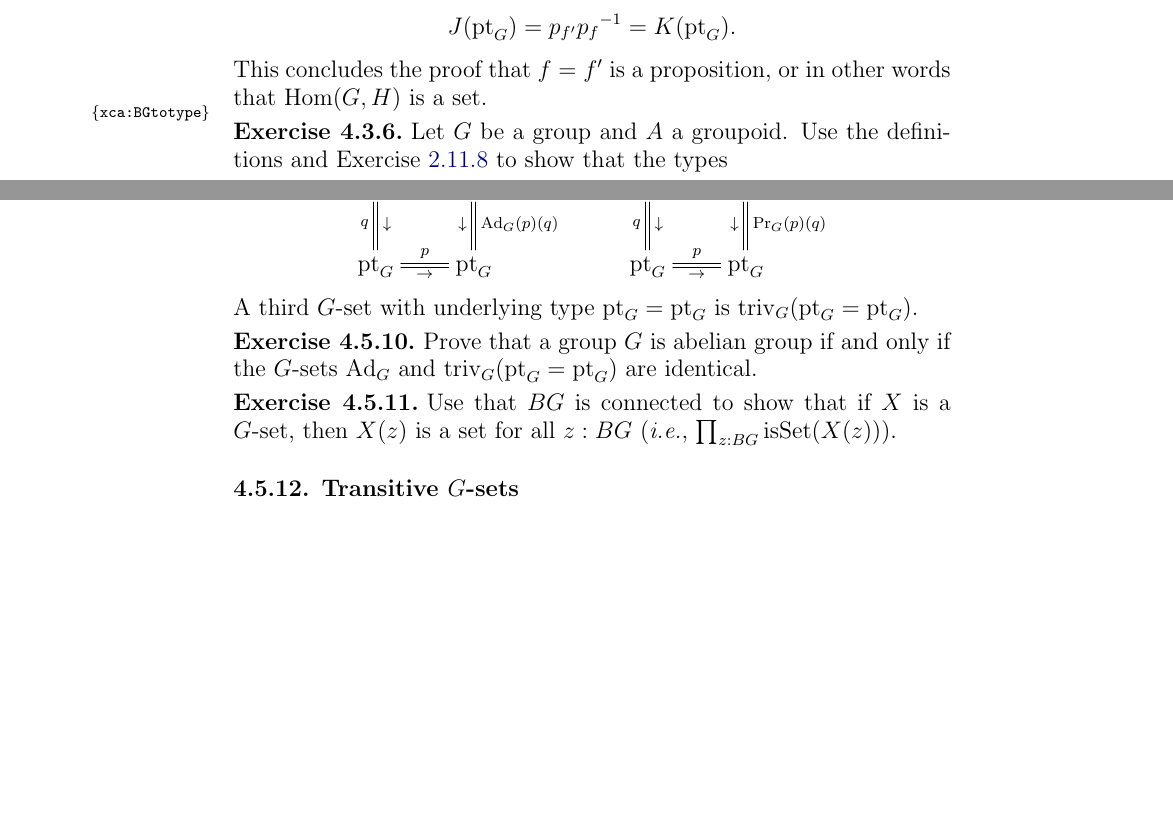
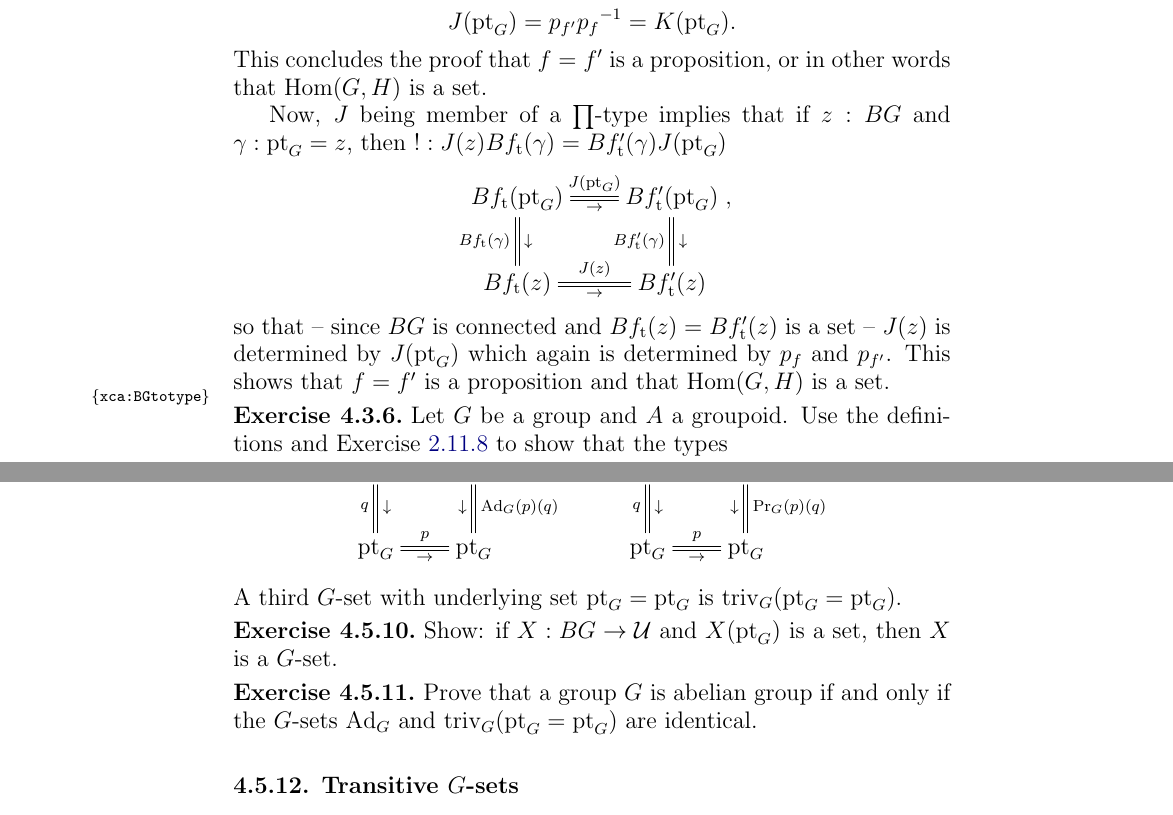
Before and after one commit to UniMath/SymmetryBook, a LaTeX thesis (book.tex, which reads group.tex, macros.tex): two parts of pages 96 and 103 of 197, joined at a grey line, cut so that both start at the same text, the shorter picture padded with empty space. Compiled offline with pdfLaTeX.

Commit message:
modifications 4.5.1-11

```diff
--- a/group.tex
+++ b/group.tex
@@ -800,17 +800,17 @@ In particular, we get homomorphisms $\Sigma_m\to\Sigma_{m+n}$ and $\Sigma_m\to\S
   %% (Unless I miss something of course, just tell me then.)
   %% ---------------------------------------------------------------
   %%
-  % Now, $J$ being member of a $\prod$-type implies that if $z:BG$ and
-  % $\gamma:\pt_G=z$, then $!:J(z)Bf_\div(\gamma)=Bf'_\div(\gamma) J(\pt_G)$
-  % $$\xymatrix{
-  %   Bf_\div(\pt_G)\ar@{=}[r]^{J(\pt_G)}_\to\ar@{=}[d]^\downarrow_{Bf_\div(\gamma)}&
-  %   Bf'_\div(\pt_G)\ar@{=}[d]^\downarrow_{Bf'_\div(\gamma)}\\
-  %   Bf_\div(z)\ar@{=}[r]^{J(z)}_\to&Bf'_\div(z)},
-  % $$
-  % so that -- since $BG$ is connected and $Bf_\div(z)=Bf'_\div(z)$ is a
-  % set -- $J(z)$ is determined by $J(\pt_G)$ which again is determined
-  % by $p_f$ and $p_{f'}$.  This shows that $f=f'$ is a proposition and
-  % that $\Hom(G,H)$ is a set.
+   Now, $J$ being member of a $\prod$-type implies that if $z:BG$ and
+   $\gamma:\pt_G=z$, then $!:J(z)Bf_\div(\gamma)=Bf'_\div(\gamma) J(\pt_G)$
+   $$\xymatrix{
+     Bf_\div(\pt_G)\ar@{=}[r]^{J(\pt_G)}_\to\ar@{=}[d]^\downarrow_{Bf_\div(\gamma)}&
+     Bf'_\div(\pt_G)\ar@{=}[d]^\downarrow_{Bf'_\div(\gamma)}\\
+     Bf_\div(z)\ar@{=}[r]^{J(z)}_\to&Bf'_\div(z)},
+   $$
+   so that -- since $BG$ is connected and $Bf_\div(z)=Bf'_\div(z)$ is a
+   set -- $J(z)$ is determined by $J(\pt_G)$ which again is determined
+   by $p_f$ and $p_{f'}$.  This shows that $f=f'$ is a proposition and
+   that $\Hom(G,H)$ is a set.
 
 % We want to show that $f=f'$ is a proposition.  If $(J,!)$ and $(J',!)$ are elements in $\sum_{J:Bf_\div=Bf'_\div}J(\pt_G)\,p_f=p_{f'}$, then $!:J(\pt_G)=p_{f'}p_f^{-1}=J'(\pt_G)$.  Since $J(z)=J'(z)$ is a proposition for each $z:BG$ it suffices to display a map $(\pt_G=z)\to(J(z)=J'(z))$.
 \end{example}
@@ -1116,14 +1129,15 @@ $$\xymatrix{\pt_G\ar@{=}[r]^p_\to\ar@{=}[d]_q^\downarrow&\pt_G\ar@{=}[d]^{\Ad_G(
 \pt_G\ar@{=}[r]^p_\to&\pt_G},\qquad
 \xymatrix{\pt_G\ar@{=}[r]^{\refl{\pt_G}}_\to\ar@{=}[d]_q^\downarrow&\pt_G\ar@{=}[d]^{\princ G(p)(q)}_\downarrow\\
 \pt_G\ar@{=}[r]^p_\to&\pt_G}$$
-A third $G$-set with underlying type $\pt_G=\pt_G$ is $\mathrm{triv}_G(\pt_G=\pt_G)$.
+A third $G$-set with underlying set $\pt_G=\pt_G$ is $\mathrm{triv}_G(\pt_G=\pt_G)$.
 \end{remark}
+
+\begin{xca}
+Show:  if $X : BG \to \UU$ and $X(\pt_G)$ is a set, then $X$ is a $G$-set.
+\end{xca}
 
 \begin{xca}
   Prove that a group $G$ is abelian group if and only if the $G$-sets $\Ad_G$ and $\mathrm{triv}_G(\pt_G=\pt_G)$ are identical.
-\end{xca}
-\begin{xca}
-  Use that $BG$ is connected to show that if $X$ is a $G$-set, then $X(z)$ is a set for all $z:BG$ (\ie $\prod_{z:BG}\isset(X(z))$).
 \end{xca}
 
 \sususe{Transitive $G$-sets}
--- a/macros.tex
+++ b/macros.tex
@@ -143,7 +143,7 @@
 \newcommand{\Type}{\mathord{\mathrm{Type}}}
 \newcommand{\Prop}{\mathord{\mathrm{Prop}}}
 \newcommand{\Set}{\mathord{\mathrm{Set}}}
-\newcommand{\GSet}{\mathord{\mathrm{Set}_G}}
+\newcommand{\GSet}[1][G]{\mathord{#1\text{-}\mathrm{Set}}}
 \newcommand{\Group}{\mathord{\mathrm{Group}}}
 \newcommand{\AbGroup}{\mathord{\mathrm{AbGroup}}}
 \newcommand{\Bunch}{\mathord{\mathrm{Bunch}}}
```
Also changed, not shown: group.tex (33 more changed lines).
